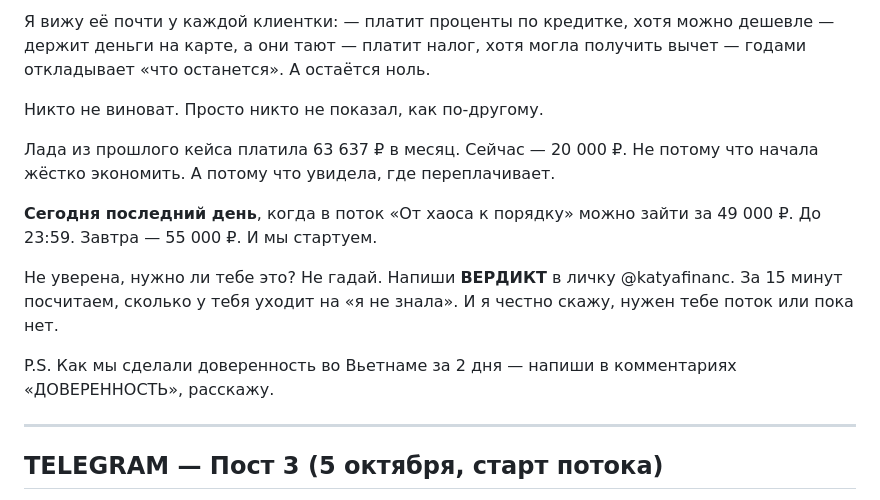
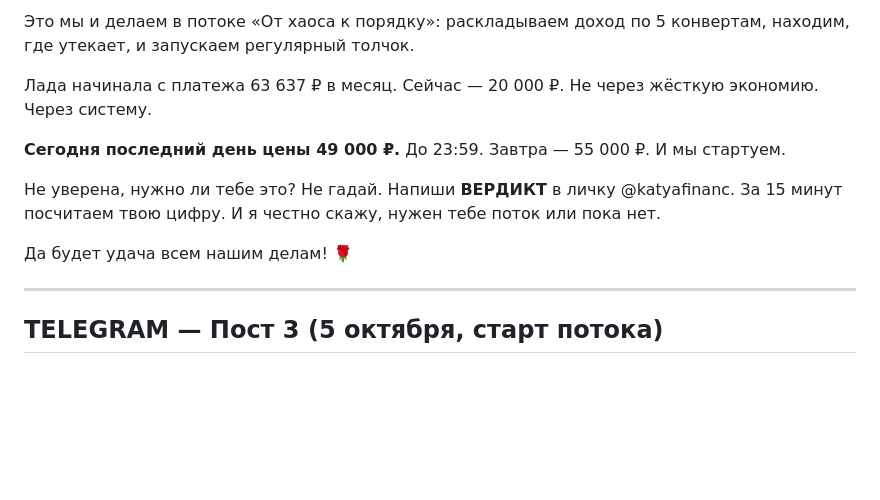
Before and after one commit to KatyaShanti/My-code, a Markdown page: content/2026-10-03_контент-линия_3_дня.md, the part around one of its changes. Drawn GitHub-style; blank space fills up the shorter version.

```diff
--- a/content/2026-10-03_контент-линия_3_дня.md
+++ b/content/2026-10-03_контент-линия_3_дня.md
@@ -107,25 +104,19 @@
 
-Я вижу её почти у каждой клиентки:
-— платит проценты по кредитке, хотя можно дешевле
-— держит деньги на карте, а они тают
-— платит налог, хотя могла получить вычет
-— годами откладывает «что останется». А остаётся ноль.
+Это мы и делаем в потоке «От хаоса к порядку»:
+раскладываем доход по 5 конвертам, находим, где утекает, и запускаем регулярный толчок.
 
-Никто не виноват. Просто никто не показал, как по-другому.
+Лада начинала с платежа 63 637 ₽ в месяц. Сейчас — 20 000 ₽.
+Не через жёсткую экономию. Через систему.
 
-Лада из прошлого кейса платила 63 637 ₽ в месяц. Сейчас — 20 000 ₽.
-Не потому что начала жёстко экономить.
-А потому что увидела, где переплачивает.
-
-**Сегодня последний день**, когда в поток «От хаоса к порядку» можно зайти за 49 000 ₽. До 23:59.
+**Сегодня последний день цены 49 000 ₽.** До 23:59.
 Завтра — 55 000 ₽. И мы стартуем.
 
 Не уверена, нужно ли тебе это? Не гадай.
 Напиши **ВЕРДИКТ** в личку @katyafinanc.
-За 15 минут посчитаем, сколько у тебя уходит на «я не знала».
+За 15 минут посчитаем твою цифру.
 И я честно скажу, нужен тебе поток или пока нет.
 
-P.S. Как мы сделали доверенность во Вьетнаме за 2 дня — напиши в комментариях «ДОВЕРЕННОСТЬ», расскажу.
+Да будет удача всем нашим делам! 🌹
 
 ---
 
```
Also changed, not shown: other parts of content/2026-10-03_контент-линия_3_дня.md (+36 -39 lines).
